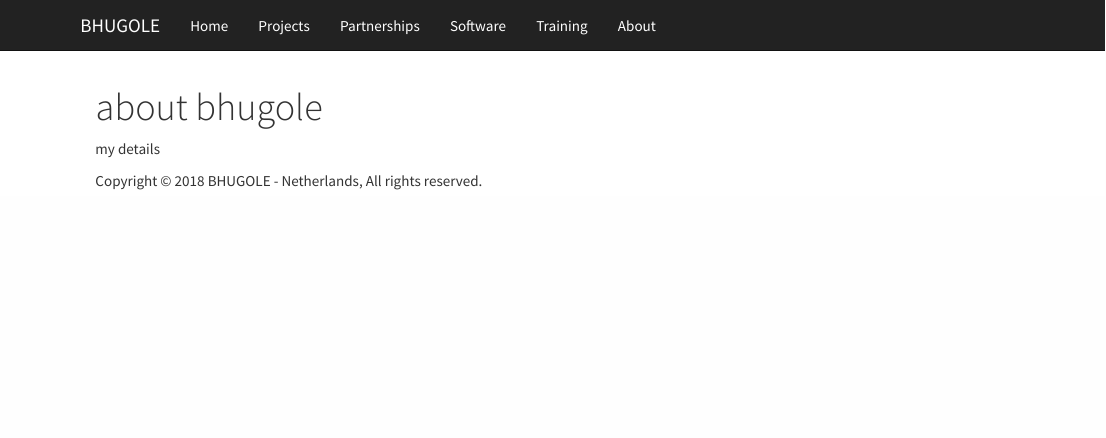
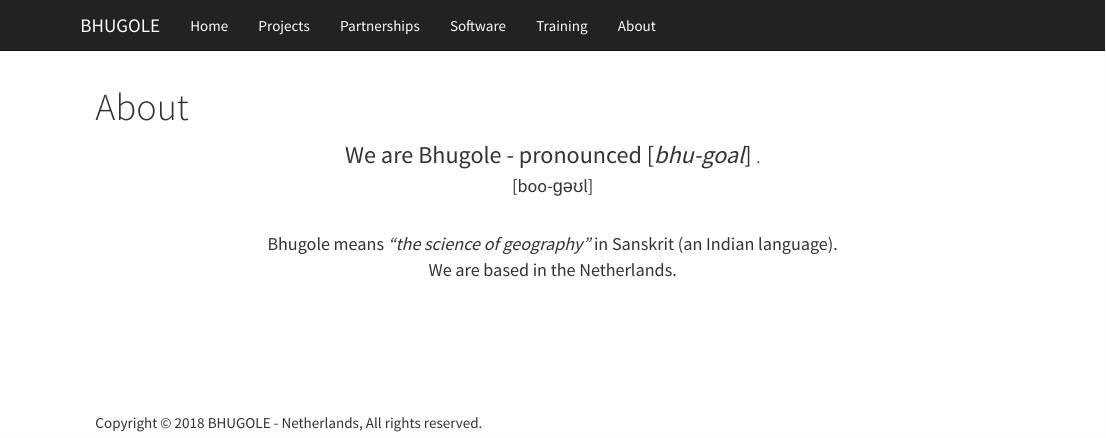
Before and after one commit to sriramab/sriramab.github.io, an R Markdown document (about.Rmd): the page in a window 1100 px wide, from its top. Rendered offline with R 4.5, knitr and Pandoc, with nearby package versions; a font, style sheet, LaTeX package, included part or bibliography that could not be used is replaced or left out.

Commit message:
added about  page

```diff
--- a/about.Rmd
+++ b/about.Rmd
@@ -1,6 +1,17 @@
 ---
-title: " about bhugole"
+title: "About"
 
 ---
 
-my details
+<center> <font size = 5> We are Bhugole - pronounced [_bhu-goal_] </font>. </center>
+<center> <font size = 4> [boo-ɡəʊl] </font> </center>
+\
+
+<center> <font size = 4> Bhugole means _"the science of geography"_ in Sanskrit (an Indian language). </font> </center> <center> <font size = 4>We are based in the Netherlands. </font>  </center>
+
+\
+\
+\
+
+\
+\
```
Also changed, not shown: index.Rmd (+2 -2 lines), about.html, index.html.
